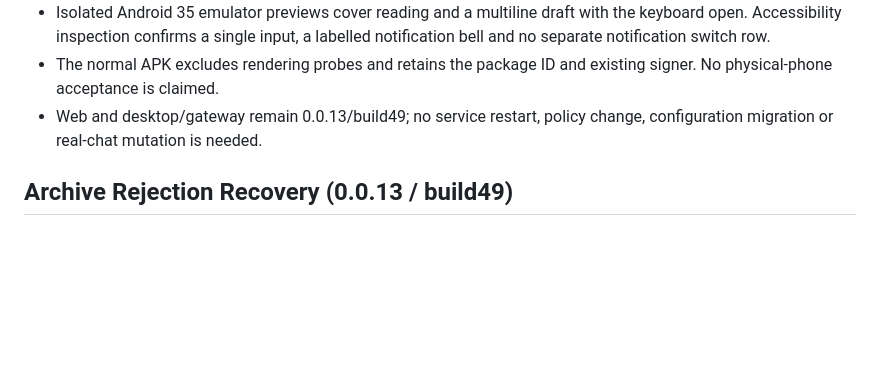
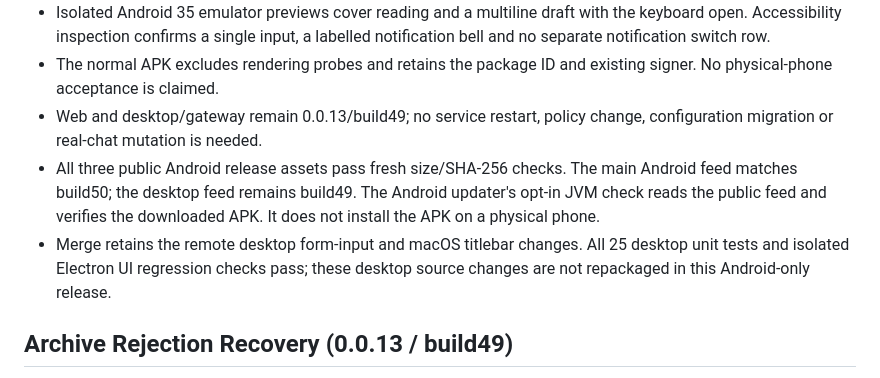
Before and after one commit to 702165405/CXPalm, a Markdown page: VERIFICATION.md, the part around the change. GitHub-like rendering; blank space fills up the shorter version.

Commit message:
docs: record build50 public update and merge verification

```diff
--- a/VERIFICATION.md
+++ b/VERIFICATION.md
@@ -17,6 +17,13 @@ Private test evidence is not part of the source repository.
   existing signer. No physical-phone acceptance is claimed.
 - Web and desktop/gateway remain 0.0.13/build49; no service restart, policy
   change, configuration migration or real-chat mutation is needed.
+- All three public Android release assets pass fresh size/SHA-256 checks.
+  The main Android feed matches build50; the desktop feed remains build49.
+  The Android updater's opt-in JVM check reads the public feed and verifies
+  the downloaded APK. It does not install the APK on a physical phone.
+- Merge retains the remote desktop form-input and macOS titlebar changes.
+  All 25 desktop unit tests and isolated Electron UI regression checks pass;
+  these desktop source changes are not repackaged in this Android-only release.
 
 ## Archive Rejection Recovery (0.0.13 / build49)
 
```
